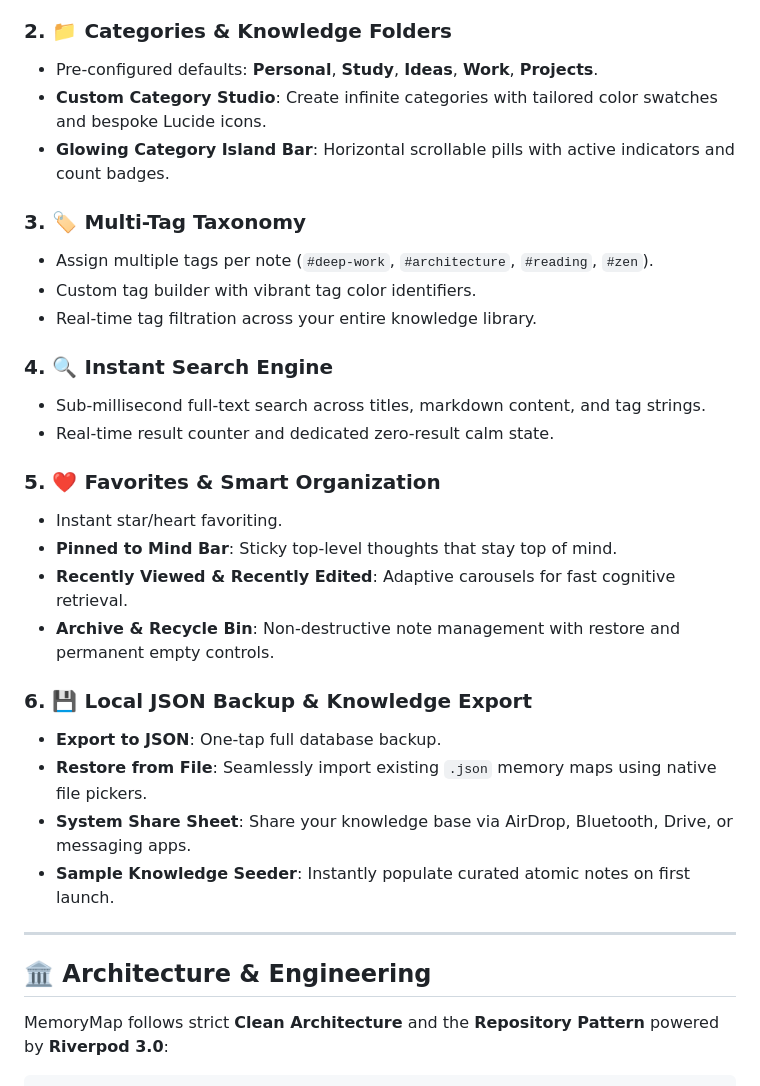
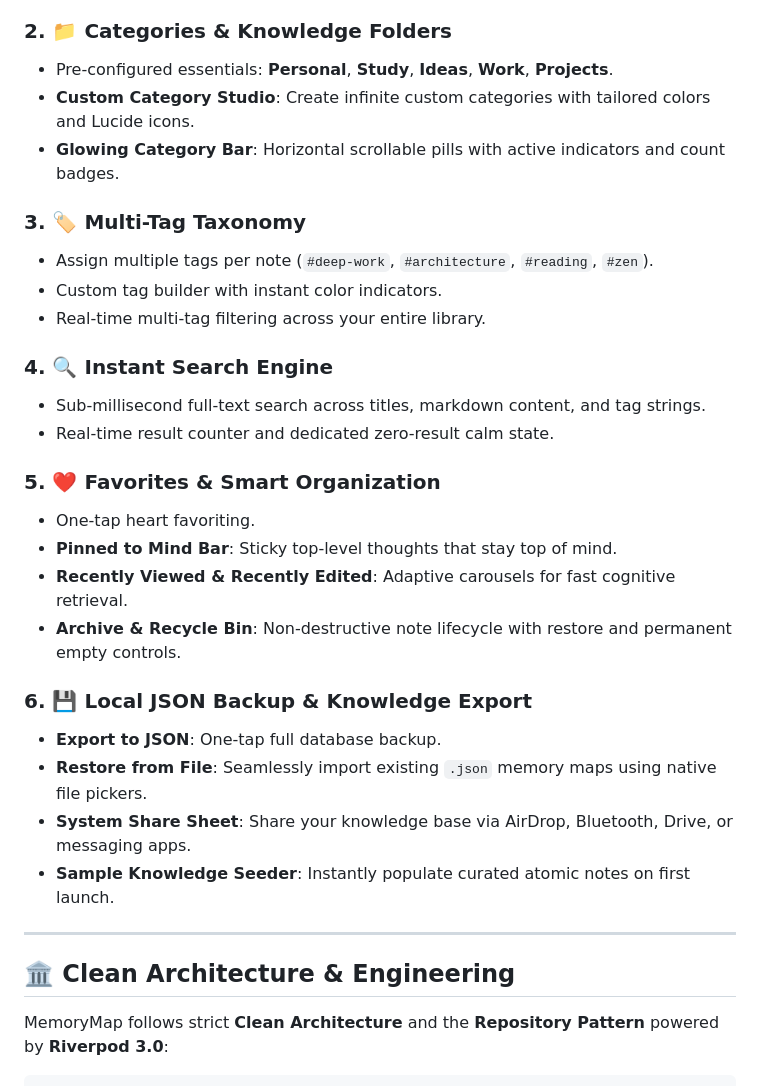
Before and after one commit to AlaminM01/MemoryMap, a Markdown page: README.md, the part around one of its changes. Rendered like a GitHub page.

```diff
--- a/README.md
+++ b/README.md
@@ -73,23 +75,23 @@ Typical productivity apps trap your thoughts inside rigid spreadsheet tables, cl
 
 ### 2. 📁 Categories & Knowledge Folders
-- Pre-configured defaults: **Personal**, **Study**, **Ideas**, **Work**, **Projects**.
-- **Custom Category Studio**: Create infinite categories with tailored color swatches and bespoke Lucide icons.
-- **Glowing Category Island Bar**: Horizontal scrollable pills with active indicators and count badges.
+- Pre-configured essentials: **Personal**, **Study**, **Ideas**, **Work**, **Projects**.
+- **Custom Category Studio**: Create infinite custom categories with tailored colors and Lucide icons.
+- **Glowing Category Bar**: Horizontal scrollable pills with active indicators and count badges.
 
 ### 3. 🏷️ Multi-Tag Taxonomy
 - Assign multiple tags per note (`#deep-work`, `#architecture`, `#reading`, `#zen`).
-- Custom tag builder with vibrant tag color identifiers.
-- Real-time tag filtration across your entire knowledge library.
+- Custom tag builder with instant color indicators.
+- Real-time multi-tag filtering across your entire library.
 
 ### 4. 🔍 Instant Search Engine
 - Sub-millisecond full-text search across titles, markdown content, and tag strings.
 - Real-time result counter and dedicated zero-result calm state.
 
 ### 5. ❤️ Favorites & Smart Organization
-- Instant star/heart favoriting.
+- One-tap heart favoriting.
 - **Pinned to Mind Bar**: Sticky top-level thoughts that stay top of mind.
 - **Recently Viewed & Recently Edited**: Adaptive carousels for fast cognitive retrieval.
-- **Archive & Recycle Bin**: Non-destructive note management with restore and permanent empty controls.
+- **Archive & Recycle Bin**: Non-destructive note lifecycle with restore and permanent empty controls.
 
 ### 6. 💾 Local JSON Backup & Knowledge Export
 - **Export to JSON**: One-tap full database backup.
@@ -99,7 +101,7 @@ Typical productivity apps trap your thoughts inside rigid spreadsheet tables, cl
 
 ---
 
-## 🏛️ Architecture & Engineering
+## 🏛️ Clean Architecture & Engineering
 
 MemoryMap follows strict **Clean Architecture** and the **Repository Pattern** powered by **Riverpod 3.0**:
 
```
Also changed, not shown: other parts of README.md (+39 -37 lines), assets/screenshots/banner.png (added), assets/screenshots/editor.png (added), assets/screenshots/home_dark.png (added), assets/screenshots/home_light.png (added), assets/screenshots/search.png (added).
